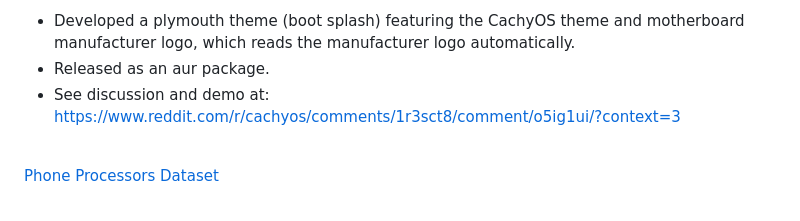
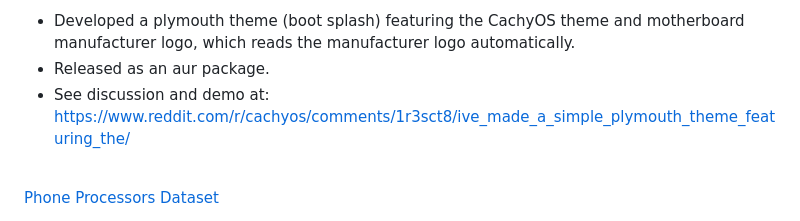
Before and after one commit to gezerman/gezerman.github.io, a Markdown page: about.md, the part around the change. Rendered like a GitHub page.

Commit message:
fix cachyos link

```diff
--- a/about.md
+++ b/about.md
@@ -60,7 +60,7 @@ VGG-16 U-Net with Imagenet weights.
 
 * Developed a plymouth theme (boot splash) featuring the CachyOS theme and motherboard manufacturer logo, which reads the manufacturer logo automatically.
 * Released as an aur package.
-* See discussion and demo at: https://www.reddit.com/r/cachyos/comments/1r3sct8/comment/o5ig1ui/?context=3
+* See discussion and demo at: https://www.reddit.com/r/cachyos/comments/1r3sct8/ive_made_a_simple_plymouth_theme_featuring_the/
 
 <br>
 
```
